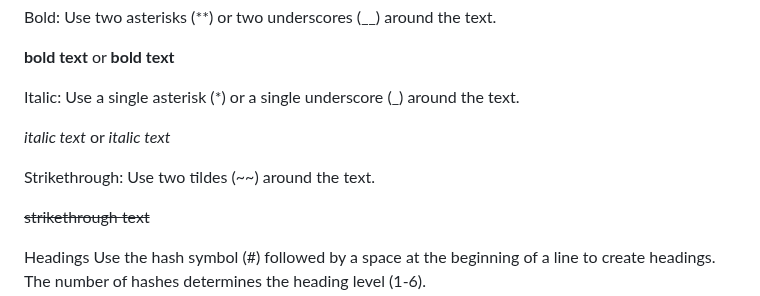
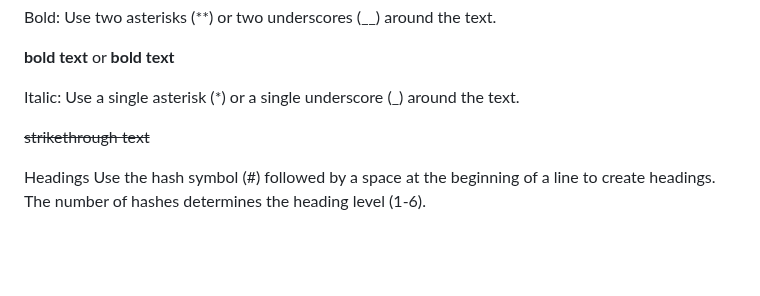
Before and after one commit to Aniketyadav29/index.html, a Markdown page: README.md, the part around the change. Rendered like a GitHub page; blank space fills up the shorter version.

```diff
--- a/README.md
+++ b/README.md
@@ -217,10 +217,6 @@ Bold: Use two asterisks (**) or two underscores (__) around the text.
 **bold text** or __bold text__
 
 Italic: Use a single asterisk (*) or a single underscore (_) around the text.
-
-*italic text* or _italic text_
-
-Strikethrough: Use two tildes (~~) around the text.
 
 ~~strikethrough text~~
 
```
